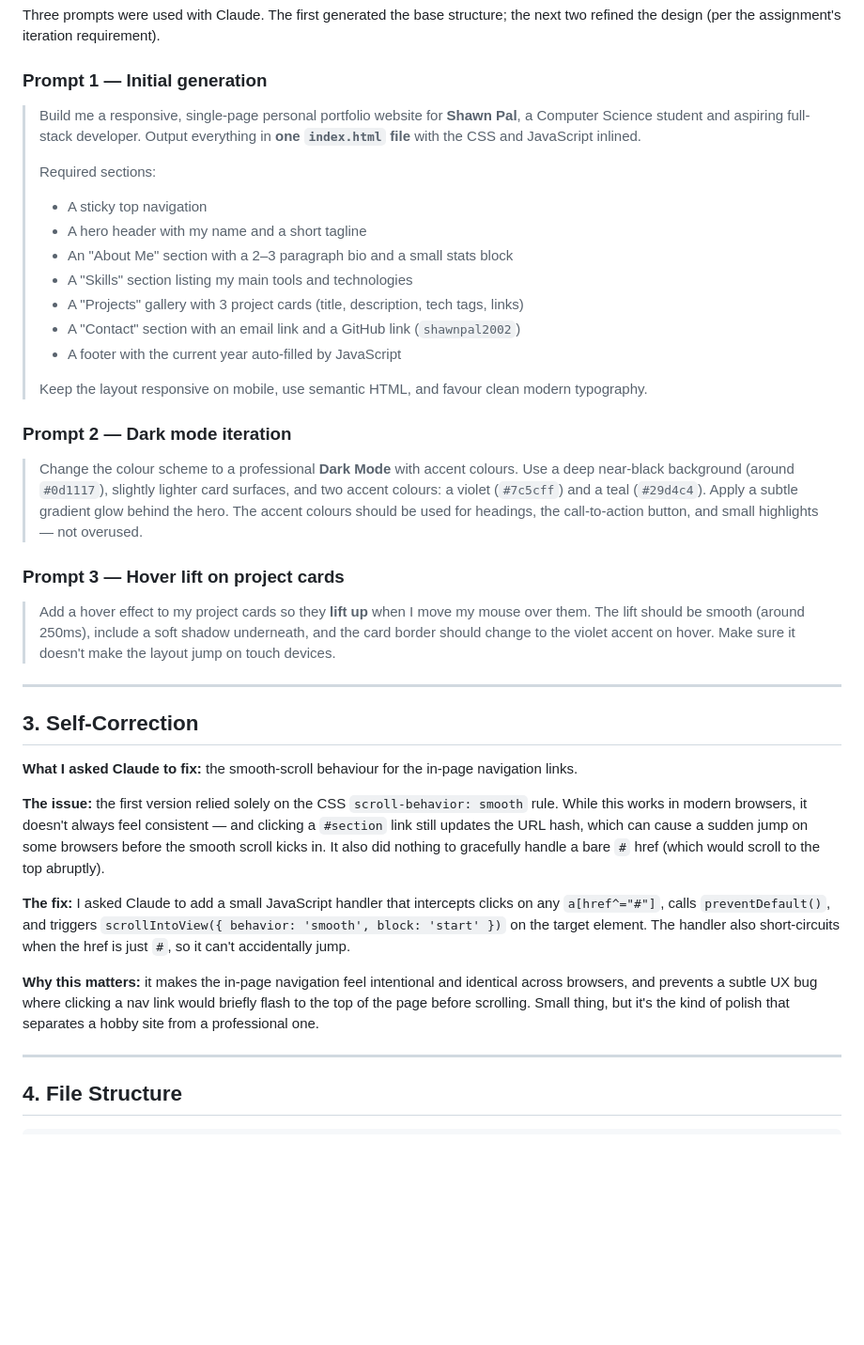
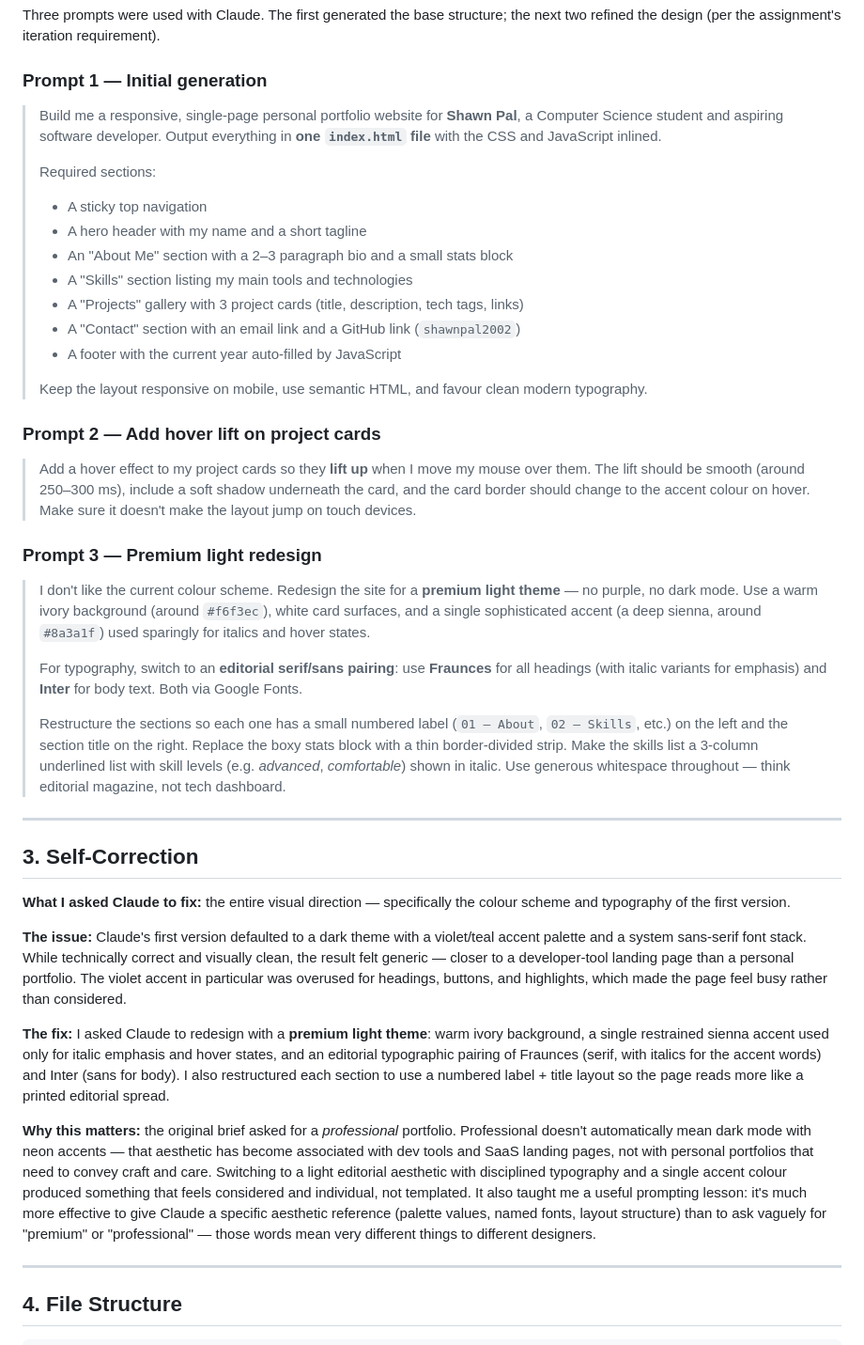
Before and after one commit to shawnpal2002/my-portfolio, a Markdown page: SUBMISSION.md, the part around the change. Shown at 94% size. GitHub-like rendering; blank space fills up the shorter version.

Commit message:
Update submission write-up to reflect final light redesign

```diff
--- a/SUBMISSION.md
+++ b/SUBMISSION.md
@@ -16,7 +16,7 @@ Three prompts were used with Claude. The first generated the base structure; the
 
 ### Prompt 1 — Initial generation
 
-> Build me a responsive, single-page personal portfolio website for **Shawn Pal**, a Computer Science student and aspiring full-stack developer. Output everything in **one `index.html` file** with the CSS and JavaScript inlined.
+> Build me a responsive, single-page personal portfolio website for **Shawn Pal**, a Computer Science student and aspiring software developer. Output everything in **one `index.html` file** with the CSS and JavaScript inlined.
 >
 > Required sections:
 > - A sticky top navigation
@@ -29,25 +29,29 @@ Three prompts were used with Claude. The first generated the base structure; the
 >
 > Keep the layout responsive on mobile, use semantic HTML, and favour clean modern typography.
 
-### Prompt 2 — Dark mode iteration
+### Prompt 2 — Add hover lift on project cards
 
-> Change the colour scheme to a professional **Dark Mode** with accent colours. Use a deep near-black background (around `#0d1117`), slightly lighter card surfaces, and two accent colours: a violet (`#7c5cff`) and a teal (`#29d4c4`). Apply a subtle gradient glow behind the hero. The accent colours should be used for headings, the call-to-action button, and small highlights — not overused.
+> Add a hover effect to my project cards so they **lift up** when I move my mouse over them. The lift should be smooth (around 250–300 ms), include a soft shadow underneath the card, and the card border should change to the accent colour on hover. Make sure it doesn't make the layout jump on touch devices.
 
-### Prompt 3 — Hover lift on project cards
+### Prompt 3 — Premium light redesign
 
-> Add a hover effect to my project cards so they **lift up** when I move my mouse over them. The lift should be smooth (around 250ms), include a soft shadow underneath, and the card border should change to the violet accent on hover. Make sure it doesn't make the layout jump on touch devices.
+> I don't like the current colour scheme. Redesign the site for a **premium light theme** — no purple, no dark mode. Use a warm ivory background (around `#f6f3ec`), white card surfaces, and a single sophisticated accent (a deep sienna, around `#8a3a1f`) used sparingly for italics and hover states.
+>
+> For typography, switch to an **editorial serif/sans pairing**: use **Fraunces** for all headings (with italic variants for emphasis) and **Inter** for body text. Both via Google Fonts.
+>
+> Restructure the sections so each one has a small numbered label (`01 — About`, `02 — Skills`, etc.) on the left and the section title on the right. Replace the boxy stats block with a thin border-divided strip. Make the skills list a 3-column underlined list with skill levels (e.g. *advanced*, *comfortable*) shown in italic. Use generous whitespace throughout — think editorial magazine, not tech dashboard.
 
 ---
 
 ## 3. Self-Correction
 
-**What I asked Claude to fix:** the smooth-scroll behaviour for the in-page navigation links.
+**What I asked Claude to fix:** the entire visual direction — specifically the colour scheme and typography of the first version.
 
-**The issue:** the first version relied solely on the CSS `scroll-behavior: smooth` rule. While this works in modern browsers, it doesn't always feel consistent — and clicking a `#section` link still updates the URL hash, which can cause a sudden jump on some browsers before the smooth scroll kicks in. It also did nothing to gracefully handle a bare `#` href (which would scroll to the top abruptly).
+**The issue:** Claude's first version defaulted to a dark theme with a violet/teal accent palette and a system sans-serif font stack. While technically correct and visually clean, the result felt generic — closer to a developer-tool landing page than a personal portfolio. The violet accent in particular was overused for headings, buttons, and highlights, which made the page feel busy rather than considered.
 
-**The fix:** I asked Claude to add a small JavaScript handler that intercepts clicks on any `a[href^="#"]`, calls `preventDefault()`, and triggers `scrollIntoView({ behavior: 'smooth', block: 'start' })` on the target element. The handler also short-circuits when the href is just `#`, so it can't accidentally jump.
+**The fix:** I asked Claude to redesign with a **premium light theme**: warm ivory background, a single restrained sienna accent used only for italic emphasis and hover states, and an editorial typographic pairing of Fraunces (serif, with italics for the accent words) and Inter (sans for body). I also restructured each section to use a numbered label + title layout so the page reads more like a printed editorial spread.
 
-**Why this matters:** it makes the in-page navigation feel intentional and identical across browsers, and prevents a subtle UX bug where clicking a nav link would briefly flash to the top of the page before scrolling. Small thing, but it's the kind of polish that separates a hobby site from a professional one.
+**Why this matters:** the original brief asked for a *professional* portfolio. Professional doesn't automatically mean dark mode with neon accents — that aesthetic has become associated with dev tools and SaaS landing pages, not with personal portfolios that need to convey craft and care. Switching to a light editorial aesthetic with disciplined typography and a single accent colour produced something that feels considered and individual, not templated. It also taught me a useful prompting lesson: it's much more effective to give Claude a specific aesthetic reference (palette values, named fonts, layout structure) than to ask vaguely for "premium" or "professional" — those words mean very different things to different designers.
 
 ---
 
```
